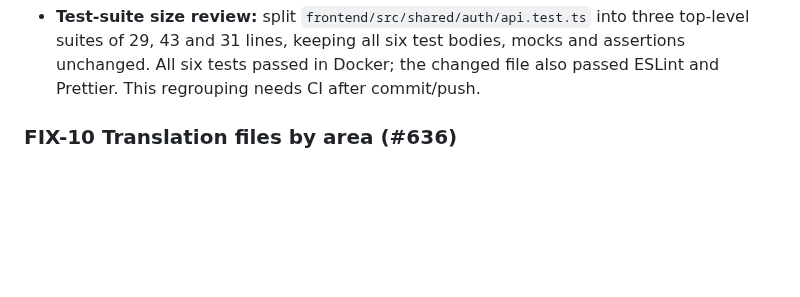
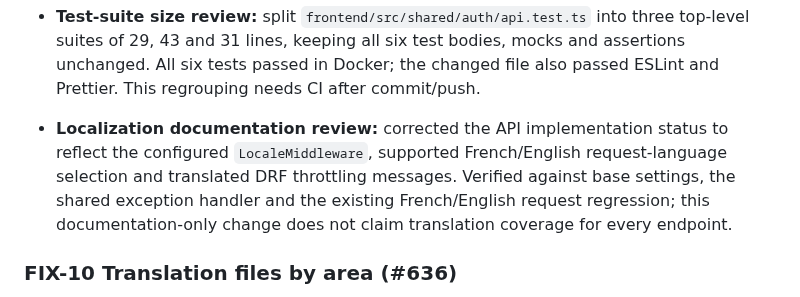
Before and after one commit to B-A-D-R-SL/iris, a Markdown page: AI_USAGE.md, the part around the change. Rendered like a GitHub page; blank space fills up the shorter version.

Commit message:
FIX-04 docs(api): correct localization implementation status

```diff
--- a/AI_USAGE.md
+++ b/AI_USAGE.md
@@ -321,6 +321,8 @@ At least half of the AI-assisted features need an example here. For each one:
 - **Search benchmark follow-up:** fixed coverage instrumentation leaking into the load-driver subprocess; the real WSGI server and driver now share an environment filter that removes coverage hooks while retaining application settings. Added an environment regression and a real child-process coverage-startup regression. All 103 related search/access/audit/connection tests passed, and all 15 driver tests passed again with subprocess coverage hooks active. Ruff lint/format, mypy, all four import contracts and migration checks passed. Published CI for `99d5e30` is [green](https://github.com/B-A-D-R-SL/iris/actions/runs/42979854471); these additional benchmark changes need CI after commit/push. Leon confirmed that his two-CPU VM exists to host local Docker development, and capacity acceptance belongs in CI and staging. The local load failure is recorded as a resource-dependent result, not reported as a green full suite. No threshold, request count, dataset, audit requirement or CI test was relaxed. Query/index/serializer/worker experiments did not establish a reliable fix and were removed; application behavior, database schema and dependencies are unchanged. Actual staging capacity remains deployment verification.
 
 - **Test-suite size review:** split `frontend/src/shared/auth/api.test.ts` into three top-level suites of 29, 43 and 31 lines, keeping all six test bodies, mocks and assertions unchanged. All six tests passed in Docker; the changed file also passed ESLint and Prettier. This regrouping needs CI after commit/push.
+
+- **Localization documentation review:** corrected the API implementation status to reflect the configured `LocaleMiddleware`, supported French/English request-language selection and translated DRF throttling messages. Verified against base settings, the shared exception handler and the existing French/English request regression; this documentation-only change does not claim translation coverage for every endpoint.
 
 ### FIX-10 Translation files by area (#636)
 
```
Also changed, not shown: docs/03-design/api.md (+6 -3 lines).
